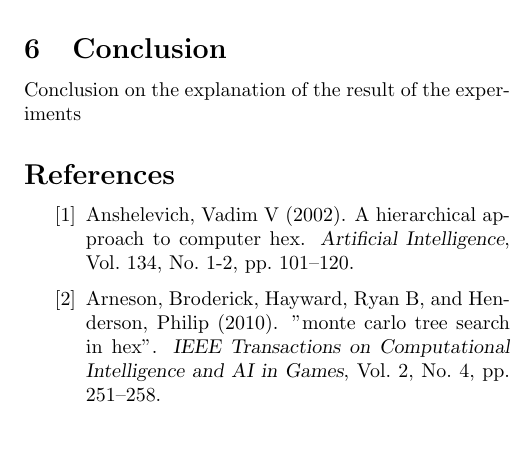
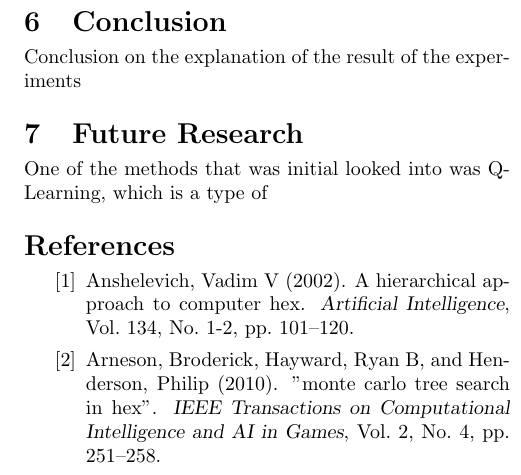
Before and after one commit to nikvaessen/dke-boardgame, a LaTeX document (report/group_5_report.tex): part of one column of page 6 of 6, cut so that both start at the same text, the shorter picture padded with empty space. Compiled offline with pdfLaTeX.

Commit message:
Update group_5_report.tex

```diff
--- a/report/group_5_report.tex
+++ b/report/group_5_report.tex
@@ -358,6 +358,8 @@ Every test was run 20 times, with each algorithm being player one 10 times.
 Explanation of results of the experiments
 \section{Conclusion}
 Conclusion on the explanation of the result of the experiments
+\section{Future Research}
+One of the methods that was initial looked into was Q-Learning, which is a type of
 \bibliographystyle{apacite}
 \bibliography{biblio}
 
```
